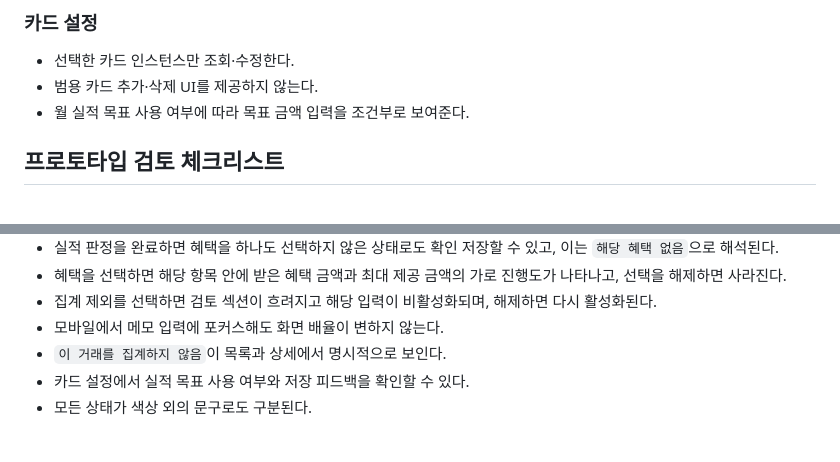
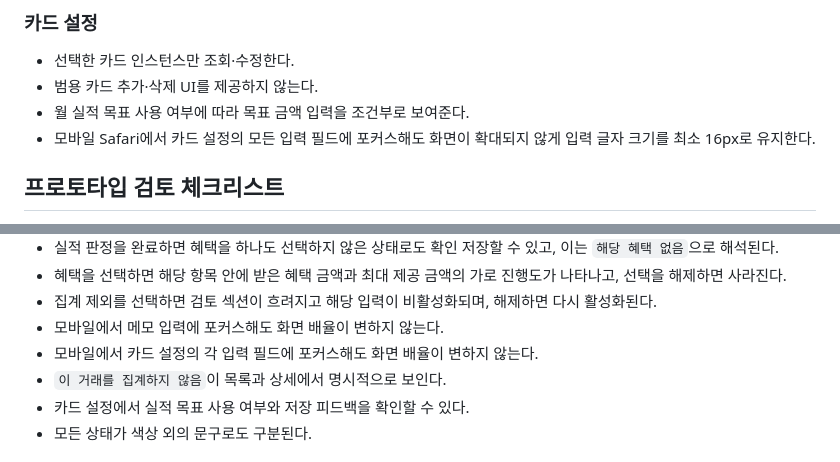
Before and after one commit to metishonora/CherryPicker, a Markdown page: docs/PRODUCT_UI_PRINCIPLES.md, 2 parts joined by grey strips. Drawn GitHub-style.

Commit message:
docs: prevent zoom in card settings

```diff
--- a/docs/PRODUCT_UI_PRINCIPLES.md
+++ b/docs/PRODUCT_UI_PRINCIPLES.md
@@ -191,6 +191,8 @@ TDS `BottomCTA`의 단일·이중 CTA 구조를 참고한다.
 - 선택한 카드 인스턴스만 조회·수정한다.
 - 범용 카드 추가·삭제 UI를 제공하지 않는다.
 - 월 실적 목표 사용 여부에 따라 목표 금액 입력을 조건부로 보여준다.
+- 모바일 Safari에서 카드 설정의 모든 입력 필드에 포커스해도 화면이 확대되지
+  않게 입력 글자 크기를 최소 16px로 유지한다.
 
 ## 프로토타입 검토 체크리스트
 
@@ -210,6 +212,7 @@ TDS `BottomCTA`의 단일·이중 CTA 구조를 참고한다.
 - 집계 제외를 선택하면 검토 섹션이 흐려지고 해당 입력이 비활성화되며, 해제하면
   다시 활성화된다.
 - 모바일에서 메모 입력에 포커스해도 화면 배율이 변하지 않는다.
+- 모바일에서 카드 설정의 각 입력 필드에 포커스해도 화면 배율이 변하지 않는다.
 - `이 거래를 집계하지 않음`이 목록과 상세에서 명시적으로 보인다.
 - 카드 설정에서 실적 목표 사용 여부와 저장 피드백을 확인할 수 있다.
 - 모든 상태가 색상 외의 문구로도 구분된다.
```
